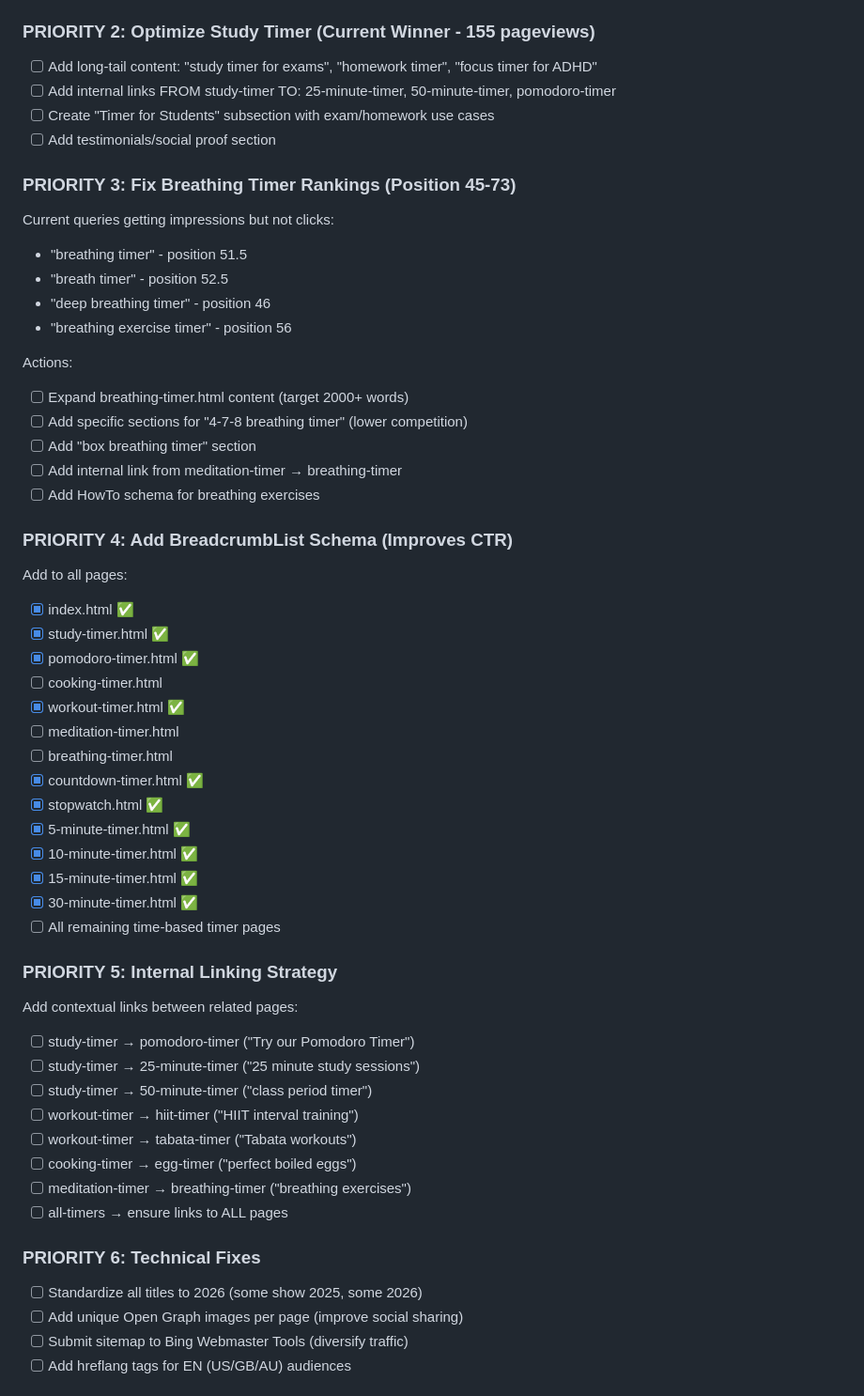
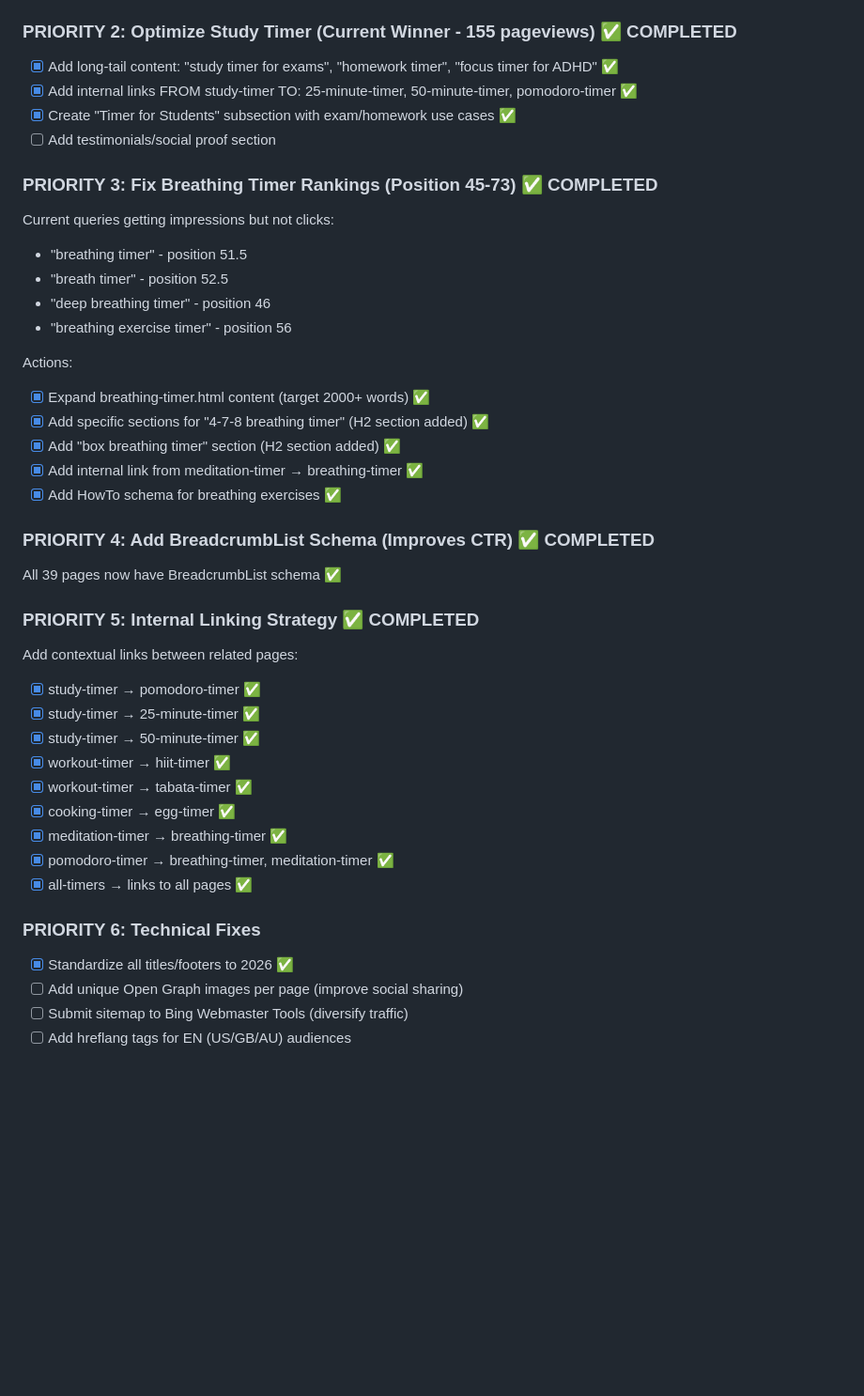
Before and after one commit to ryanpate/lazytimer, a Markdown page: CLAUDE.md, the part around the change. Shown at 94% size. Drawn GitHub-style; blank space fills up the shorter version.

Commit message:
Update CLAUDE.md to mark completed SEO tasks
Completed priorities:
- Priority 2: Study timer optimization (long-tail H2s, internal links)
- Priority 3: Breathing timer expansion (4-7-8, box breathing sections)
- Priority 4: BreadcrumbList schema on all 39 pages
- Priority 5: Internal linking between related pages
- Priority 6: Year standardization (2025→2026)

🤖 Generated with [Claude Code](https://claude.com/claude-code)

Co-Authored-By: Claude Opus 4.5 <noreply@anthropic.com>

```diff
--- a/CLAUDE.md
+++ b/CLAUDE.md
@@ -812,13 +812,13 @@ Submit these NOT-YET-INDEXED high-volume pages first:
 - [ ] `https://lazytimer.com/egg-timer` (9K/mo searches) - NOT in GSC
 - [ ] `https://lazytimer.com/breathing-timer` (8K/mo searches) - NOT in GSC
 
-### PRIORITY 2: Optimize Study Timer (Current Winner - 155 pageviews)
-- [ ] Add long-tail content: "study timer for exams", "homework timer", "focus timer for ADHD"
-- [ ] Add internal links FROM study-timer TO: 25-minute-timer, 50-minute-timer, pomodoro-timer
-- [ ] Create "Timer for Students" subsection with exam/homework use cases
+### PRIORITY 2: Optimize Study Timer (Current Winner - 155 pageviews) ✅ COMPLETED
+- [x] Add long-tail content: "study timer for exams", "homework timer", "focus timer for ADHD" ✅
+- [x] Add internal links FROM study-timer TO: 25-minute-timer, 50-minute-timer, pomodoro-timer ✅
+- [x] Create "Timer for Students" subsection with exam/homework use cases ✅
 - [ ] Add testimonials/social proof section
 
-### PRIORITY 3: Fix Breathing Timer Rankings (Position 45-73)
+### PRIORITY 3: Fix Breathing Timer Rankings (Position 45-73) ✅ COMPLETED
 Current queries getting impressions but not clicks:
 - "breathing timer" - position 51.5
 - "breath timer" - position 52.5
@@ -826,42 +826,29 @@ Current queries getting impressions but not clicks:
 - "breathing exercise timer" - position 56
 
 Actions:
-- [ ] Expand breathing-timer.html content (target 2000+ words)
-- [ ] Add specific sections for "4-7-8 breathing timer" (lower competition)
-- [ ] Add "box breathing timer" section
-- [ ] Add internal link from meditation-timer → breathing-timer
-- [ ] Add HowTo schema for breathing exercises
+- [x] Expand breathing-timer.html content (target 2000+ words) ✅
+- [x] Add specific sections for "4-7-8 breathing timer" (H2 section added) ✅
+- [x] Add "box breathing timer" section (H2 section added) ✅
+- [x] Add internal link from meditation-timer → breathing-timer ✅
+- [x] Add HowTo schema for breathing exercises ✅
 
-### PRIORITY 4: Add BreadcrumbList Schema (Improves CTR)
-Add to all pages:
-- [x] index.html ✅
-- [x] study-timer.html ✅
-- [x] pomodoro-timer.html ✅
-- [ ] cooking-timer.html
-- [x] workout-timer.html ✅
-- [ ] meditation-timer.html
-- [ ] breathing-timer.html
-- [x] countdown-timer.html ✅
-- [x] stopwatch.html ✅
-- [x] 5-minute-timer.html ✅
-- [x] 10-minute-timer.html ✅
-- [x] 15-minute-timer.html ✅
-- [x] 30-minute-timer.html ✅
-- [ ] All remaining time-based timer pages
+### PRIORITY 4: Add BreadcrumbList Schema (Improves CTR) ✅ COMPLETED
+All 39 pages now have BreadcrumbList schema ✅
 
-### PRIORITY 5: Internal Linking Strategy
+### PRIORITY 5: Internal Linking Strategy ✅ COMPLETED
 Add contextual links between related pages:
-- [ ] study-timer → pomodoro-timer ("Try our Pomodoro Timer")
-- [ ] study-timer → 25-minute-timer ("25 minute study sessions")
-- [ ] study-timer → 50-minute-timer ("class period timer")
-- [ ] workout-timer → hiit-timer ("HIIT interval training")
-- [ ] workout-timer → tabata-timer ("Tabata workouts")
-- [ ] cooking-timer → egg-timer ("perfect boiled eggs")
-- [ ] meditation-timer → breathing-timer ("breathing exercises")
-- [ ] all-timers → ensure links to ALL pages
+- [x] study-timer → pomodoro-timer ✅
+- [x] study-timer → 25-minute-timer ✅
+- [x] study-timer → 50-minute-timer ✅
+- [x] workout-timer → hiit-timer ✅
+- [x] workout-timer → tabata-timer ✅
+- [x] cooking-timer → egg-timer ✅
+- [x] meditation-timer → breathing-timer ✅
+- [x] pomodoro-timer → breathing-timer, meditation-timer ✅
+- [x] all-timers → links to all pages ✅
 
 ### PRIORITY 6: Technical Fixes
-- [ ] Standardize all titles to 2026 (some show 2025, some 2026)
+- [x] Standardize all titles/footers to 2026 ✅
 - [ ] Add unique Open Graph images per page (improve social sharing)
 - [ ] Submit sitemap to Bing Webmaster Tools (diversify traffic)
 - [ ] Add hreflang tags for EN (US/GB/AU) audiences
```
